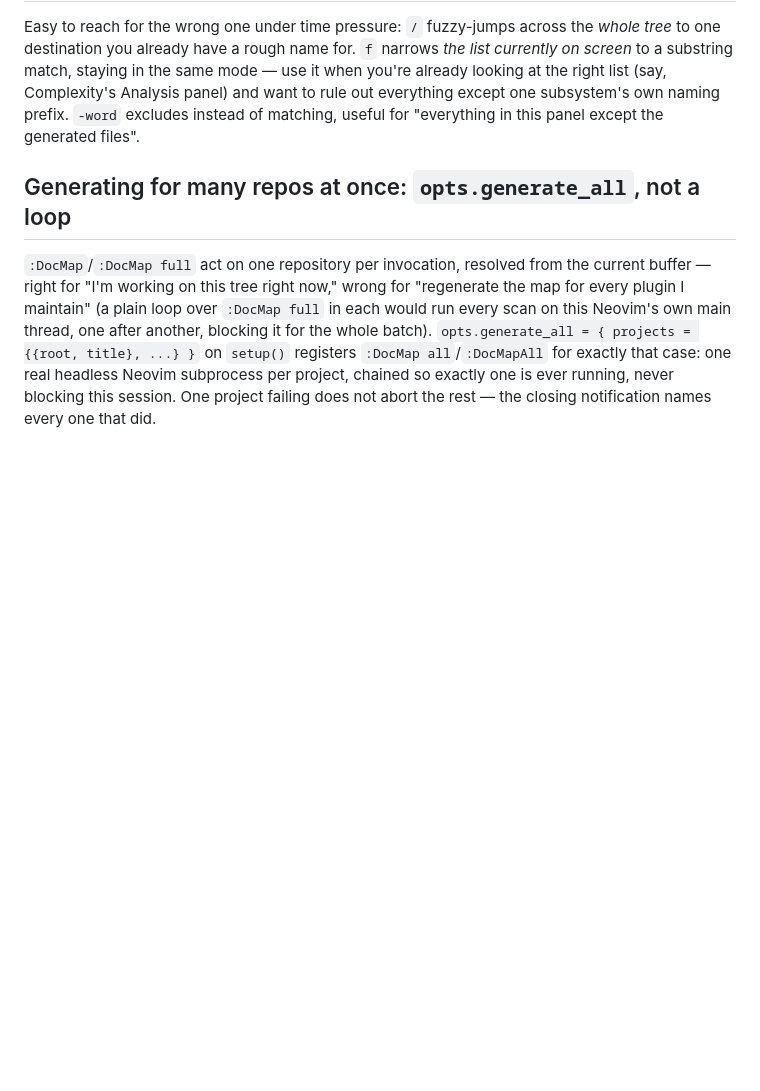
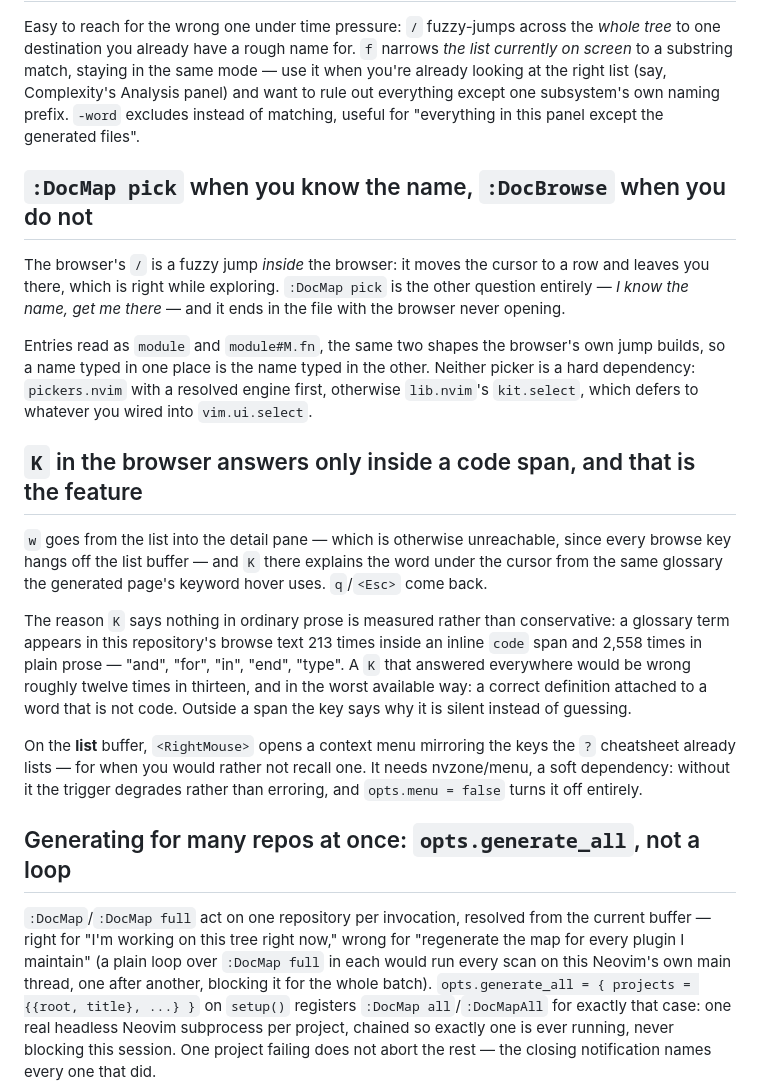
Before and after one commit to StefanBartl/documentation.nvim, a Markdown page: docs/WORKFLOW.md, the part around one of its changes. Rendered like a GitHub page; blank space fills up the shorter version.

```diff
--- a/docs/WORKFLOW.md
+++ b/docs/WORKFLOW.md
@@ -175,6 +221,39 @@ everything except one subsystem's own naming prefix. `-word` excludes
 instead of matching, useful for "everything in this panel except the
 generated files".
 
+## `:DocMap pick` when you know the name, `:DocBrowse` when you do not
+
+The browser's `/` is a fuzzy jump *inside* the browser: it moves the cursor to
+a row and leaves you there, which is right while exploring. `:DocMap pick` is
+the other question entirely — *I know the name, get me there* — and it ends in
+the file with the browser never opening.
+
+Entries read as `module` and `module#M.fn`, the same two shapes the browser's
+own jump builds, so a name typed in one place is the name typed in the other.
+Neither picker is a hard dependency: `pickers.nvim` with a resolved engine
+first, otherwise `lib.nvim`'s `kit.select`, which defers to whatever you wired
+into `vim.ui.select`.
+
+## `K` in the browser answers only inside a code span, and that is the feature
+
+`w` goes from the list into the detail pane — which is otherwise unreachable,
+since every browse key hangs off the list buffer — and `K` there explains the
+word under the cursor from the same glossary the generated page's keyword hover
+uses. `q`/`<Esc>` come back.
+
+The reason `K` says nothing in ordinary prose is measured rather than
+conservative: a glossary term appears in this repository's browse text 213
+times inside an inline `code` span and 2,558 times in plain prose — "and",
+"for", "in", "end", "type". A `K` that answered everywhere would be wrong
+roughly twelve times in thirteen, and in the worst available way: a correct
+definition attached to a word that is not code. Outside a span the key says why
+it is silent instead of guessing.
+
+On the **list** buffer, `<RightMouse>` opens a context menu mirroring the keys
+the `?` cheatsheet already lists — for when you would rather not recall one. It
+needs nvzone/menu, a soft dependency: without it the trigger degrades rather
+than erroring, and `opts.menu = false` turns it off entirely.
+
 ## Generating for many repos at once: `opts.generate_all`, not a loop
 
 `:DocMap`/`:DocMap full` act on one repository per invocation, resolved
```
Also changed, not shown: other parts of docs/WORKFLOW.md (+50 -4 lines).
